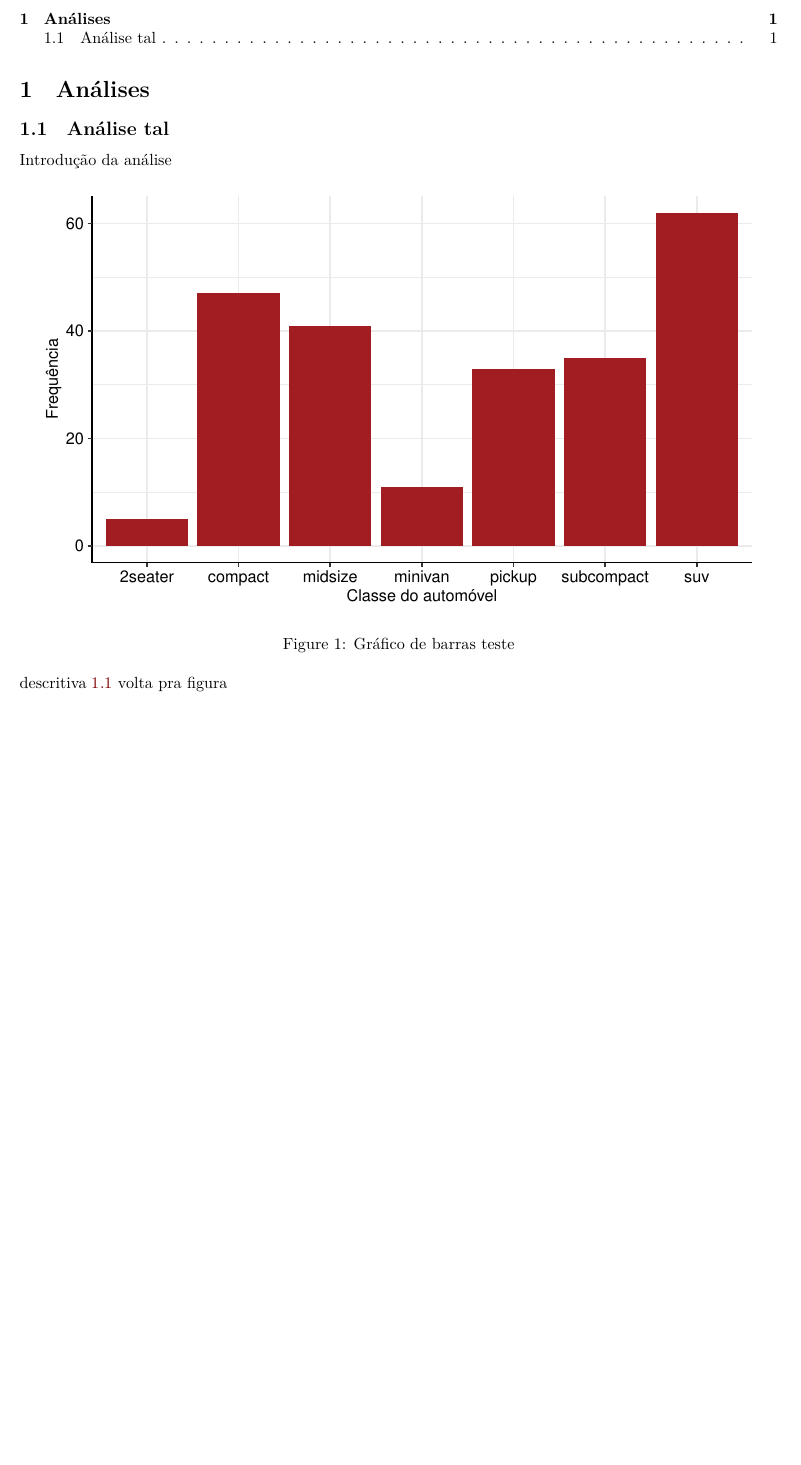
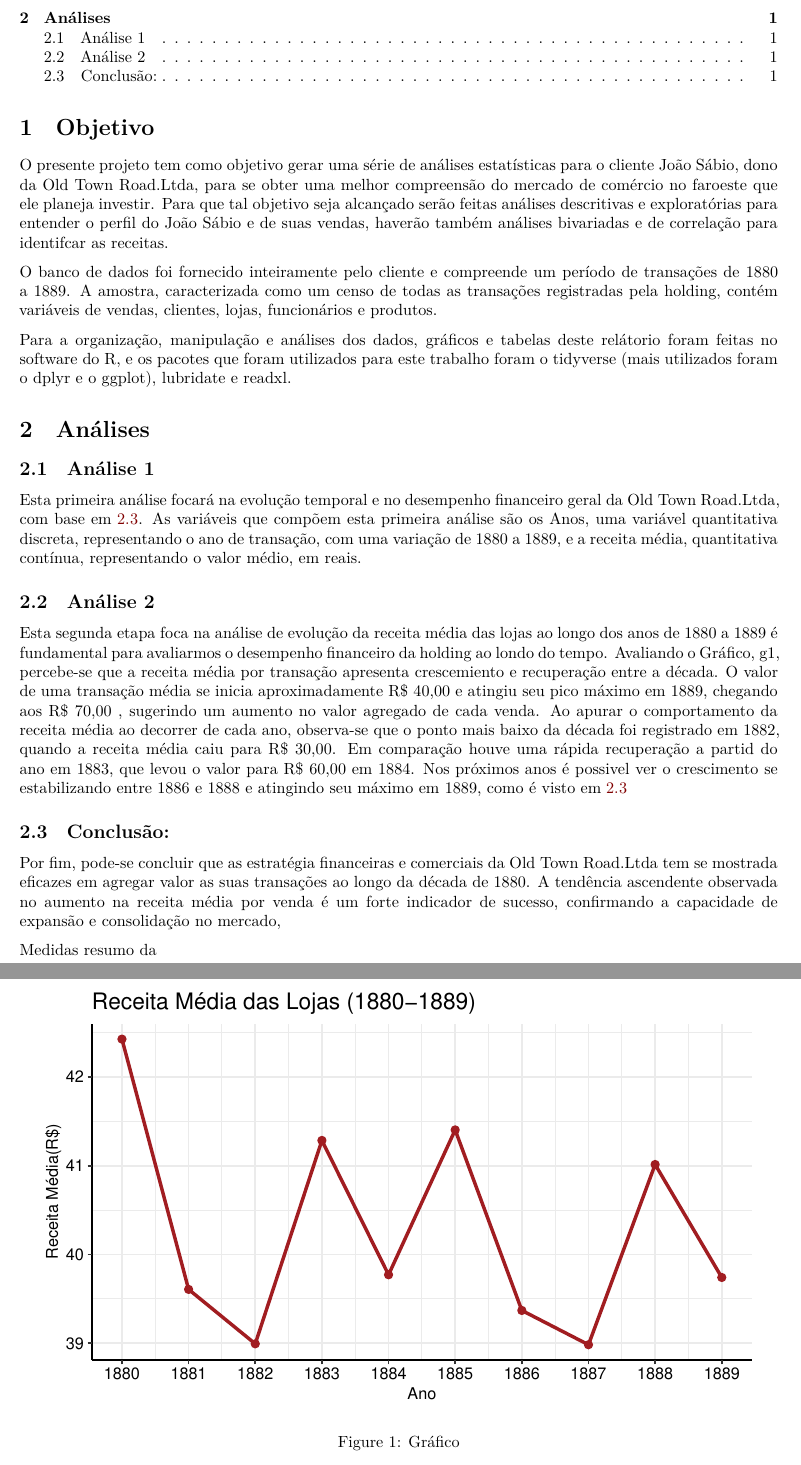
Before and after one commit to teteu7dasorte/projeto-fantasma-Matheus, a Quarto document (entrega_1.qmd): part of the page before the commit and two parts of pages 1 and 2 of 2 after it, the two joined at a grey line, cut so that both start at the same text, the shorter picture padded with empty space. Rendered offline with R 4.5, knitr and Pandoc in place of Quarto, then LaTeX, with nearby package versions; some code elsewhere in the file could not run offline.

Commit message:
Entrega Análise 1
Analise 1- Matheus Fernandes

````diff
--- a/entrega_1.qmd
+++ b/entrega_1.qmd
@@ -1,6 +1,6 @@
 ---
 # Nome do arquivo PDF gerado na pasta resultado
-output-file: "Entrega 1 - Gustavo"
+output-file: "Entrega 1"
 ---
 
 ```{r setup}
@@ -8,16 +8,95 @@ output-file: "Entrega 1 - Gustavo"
 source("rdocs/entrega_1.R")
 ```
 
+
+# Objetivo
+O presente projeto tem como objetivo gerar uma série de análises estatísticas
+para o cliente João Sábio, dono da Old Town Road.Ltda, para se obter uma melhor
+compreensão do mercado de comércio no faroeste que ele planeja investir. Para
+que tal objetivo seja alcançado serão feitas análises descritivas e exploratórias
+para entender o perfil do João Sábio e de suas vendas, haverão também análises
+bivariadas e de correlação para identifcar as receitas.
+
+O banco de dados foi fornecido inteiramente pelo cliente e compreende um período
+de transações de 1880 a 1889. A amostra, caracterizada como um censo de todas as
+transações registradas pela holding, contém variáveis de vendas, clientes, lojas,
+funcionários e produtos.
+
+ Para a organização, manipulação e análises dos dados, gráficos e tabelas deste
+relátorio foram feitas no software do R, e os pacotes que foram utilizados para
+este trabalho foram o tidyverse (mais utilizados foram o dplyr e o ggplot),
+lubridate e readxl.
+
+
+
 # Análises
 
-## Análise tal
+## Análise 1
+Esta primeira análise focará na evolução temporal e no desempenho financeiro
+geral da Old Town Road.Ltda, com base em $\ref{fig-g1}$.
+As variáveis que compõem esta primeira análise são os Anos, uma variável
+quantitativa discreta, representando o ano de transação,
+com uma variação de 1880 a 1889, e a receita média, quantitativa contínua,
+representando o valor médio, em reais.
 
-Introdução da análise
+## Análise 2
+ Esta segunda etapa foca na análise de evolução da receita média das lojas ao
+longo dos anos de 1880 a 1889 é fundamental para avaliarmos o desempenho
+financeiro da holding ao londo do tempo.
+ Avaliando o Gráfico, g1, percebe-se que a receita média por transação apresenta
+crescemiento e recuperação entre a década. O valor de uma transação média se
+inicia aproximadamente R$ 40,00 e atingiu seu pico máximo em 1889, chegando aos
+R$ 70,00 , sugerindo um aumento no valor agregado de cada venda.
+  Ao apurar o comportamento da receita média ao decorrer de cada ano, observa-se
+que o ponto mais baixo da década foi registrado em 1882, quando a receita média
+caiu para R$ 30,00. Em comparação houve uma rápida recuperação a partid do ano
+em 1883, que levou o valor para R$ 60,00 em 1884. Nos próximos anos é possivel
+ver o crescimento se estabilizando entre 1886 e 1888 e atingindo seu máximo em
+1889, como é visto em $\ref{fig-g1}$
+
+## Conclusão:
+
+Por fim, pode-se concluir que as estratégia financeiras e comerciais da Old Town
+Road.Ltda tem se mostrada eficazes em agregar valor as suas transações ao longo
+da década de 1880. A tendência ascendente observada no aumento na receita média
+por venda é um forte indicador de sucesso, confirmando a capacidade de expansão
+e consolidação no mercado,
 
 ```{r}
 #| label: fig-g1
-#| fig-cap: "Gráfico de barras teste "
+#| fig-cap: "Gráfico "
 g1
+
 ```
 
-descritiva $\ref{fig-g1}$ volta pra figura
+
+::: {#quad- layout-align="center" quad-pos="H"}
+```{=latex}
+
+
+
+```
+
+Medidas resumo da
+:::
+
+
+
+::: {#tbl-modalidades layout-align="center" tbl-pos="H"}
+```{=latex}
+
+
+```
+
+
+:::
+
+
+
+
+$\ref{fig-g1}$
+
+[@tbl-]
+
+
+[**Quadro** @quad-]
--- a/estat/estat.cls
+++ b/estat/estat.cls
@@ -4,7 +4,7 @@
 % \ProvidesExplClass {estat} {2024/03/09} {0.1} {Standard estat class}
 
 % \DeclareOption*{\PassOptionsToClass{\CurrentOption{article}}}
-\DeclareOption*{\CalssWarning{estat}{\CurrentOption not declared!}}
+\DeclareOption*{\ClassWarning{estat}{\CurrentOption not declared!}}
 \ProcessOptions\relax
 
 % Select article as main class
--- a/rdocs/entrega_1.R
+++ b/rdocs/entrega_1.R
@@ -35,3 +43,0 @@ g1 <- ggplot(mpg) +
-  aes(x = class) +
-  geom_bar(fill = "#A11D21") +
-  labs(x = "Classe do automóvel", y = "Frequência") +
@@ -40,0 +78,7 @@ print_quadro_resumo(variavel)
+     title = "Receita Média das Lojas (1880-1889)",
+     x= "Ano",
+     y= "Receita Média(R$)"
+     ) +
+   theme_estat()
+ggsave("receita_media_anual.png", plot = g1 , width = 8, height = 6)
+print(g1)
````
Also changed, not shown: rdocs/source/packages.R (+1 -1 lines), relatorio_old_town_road.xlsx (added), resultados/Entrega 1.pdf, rdocs/entrega_1.R (50 more changed lines).
